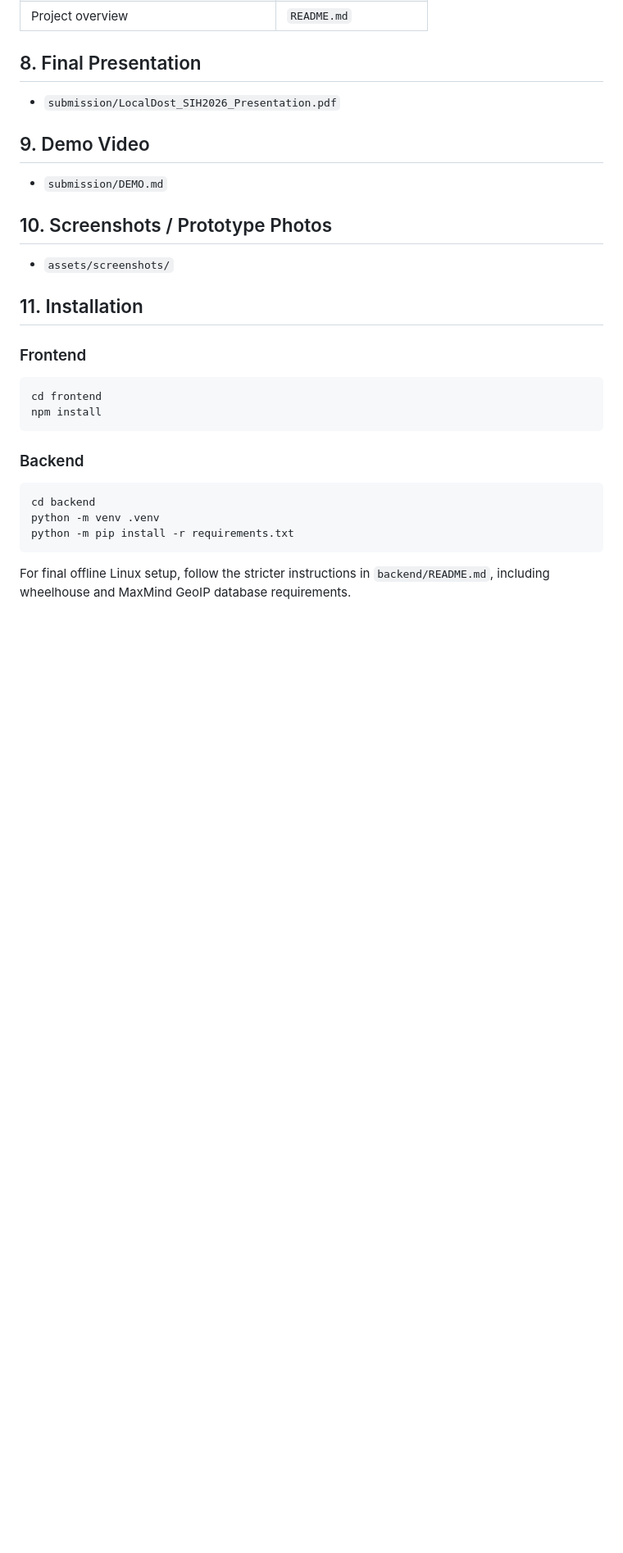
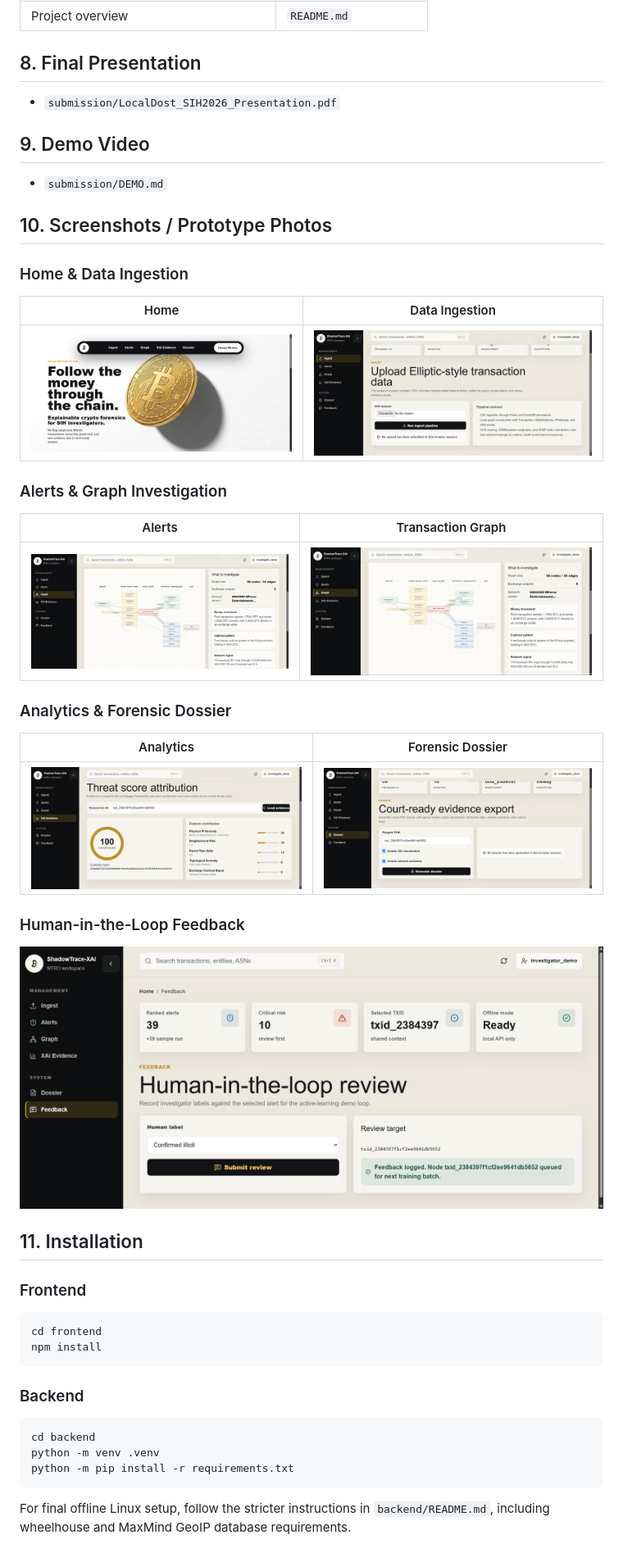
Before and after one commit to Bhavik-Pahwa/ShadowTrace-SIH, a Markdown page: README.md, the part around the change. Shown at 82% size. Drawn GitHub-style; blank space fills up the shorter version.

Commit message:
Added screenshots to readme

```diff
--- a/README.md
+++ b/README.md
@@ -111,7 +111,27 @@ ShadowTrace-SIH/
 
 ## 10. Screenshots / Prototype Photos
 
-- `assets/screenshots/`
+### Home & Data Ingestion
+
+| Home | Data Ingestion |
+| :---: | :---: |
+| ![Home](assets/screenshots/01-home.png) | ![Data Ingestion](assets/screenshots/02-ingest.png) |
+
+### Alerts & Graph Investigation
+
+| Alerts | Transaction Graph |
+| :---: | :---: |
+| ![Alerts](assets/screenshots/03-alerts.png) | ![Transaction Graph](assets/screenshots/04-graph.png) |
+
+### Analytics & Forensic Dossier
+
+| Analytics | Forensic Dossier |
+| :---: | :---: |
+| ![Analytics](assets/screenshots/05-analytics.png) | ![Forensic Dossier](assets/screenshots/06-dossier.png) |
+
+### Human-in-the-Loop Feedback
+
+![Human-in-the-Loop Feedback](assets/screenshots/07-feedback.png)
 
 ## 11. Installation
 
```
